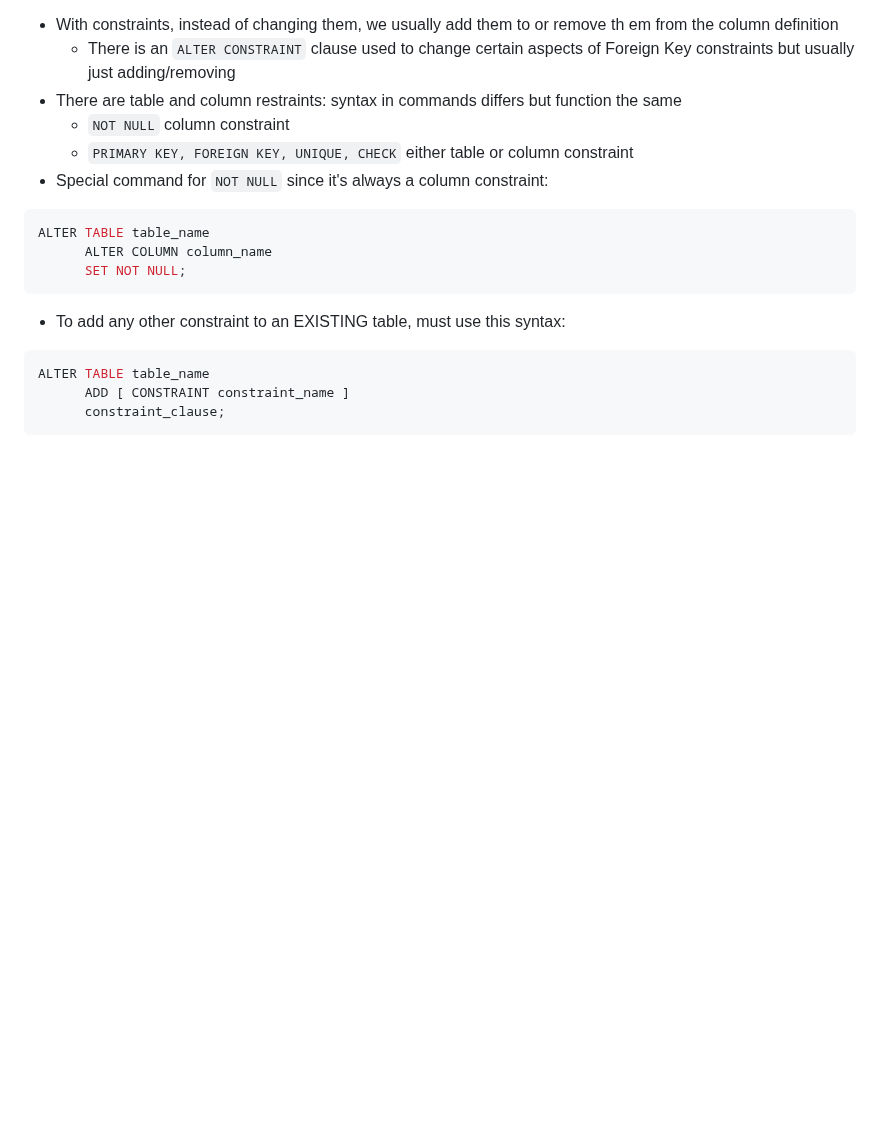
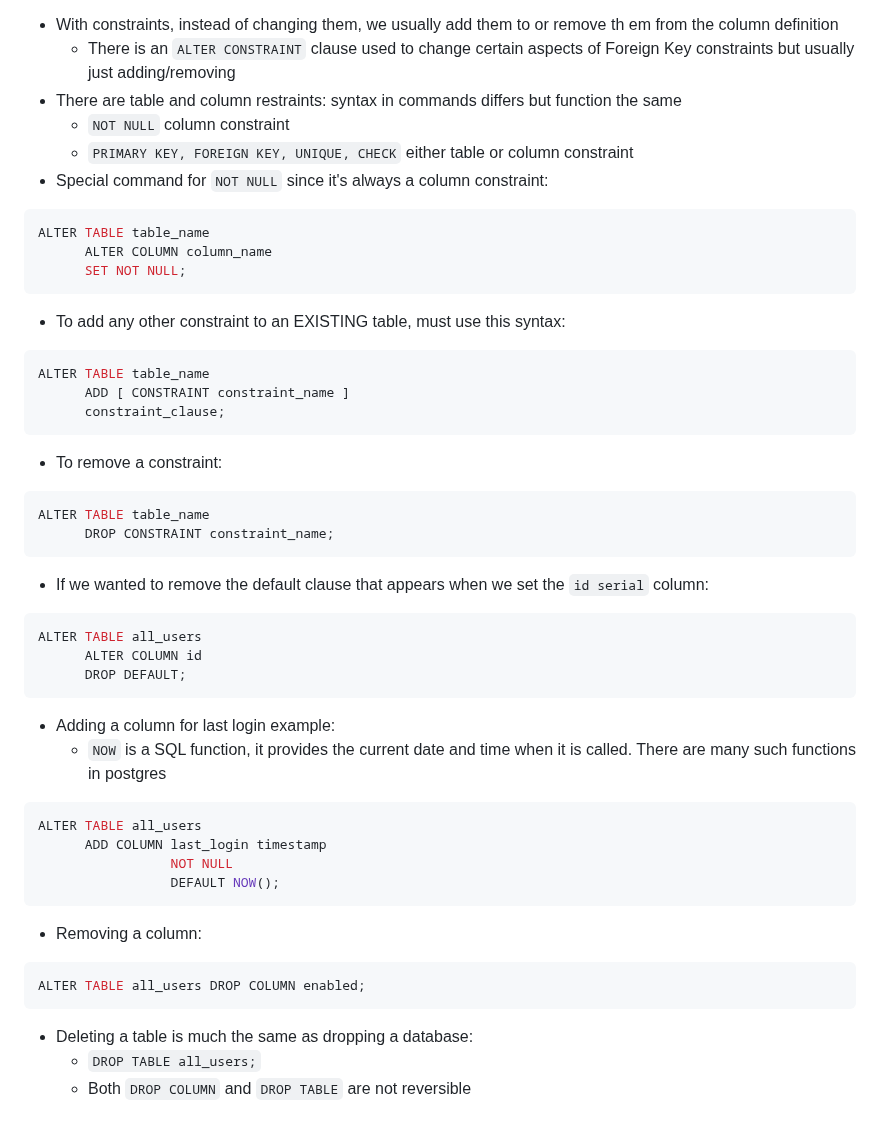
Before and after one commit to CovertRob/LS-Backend-Core, a Markdown page: LS180/ls180_notes.md, the part around the change. GitHub-like rendering; blank space fills up the shorter version.

Commit message:
Update notes.

```diff
--- a/LS180/ls180_notes.md
+++ b/LS180/ls180_notes.md
@@ -120,3 +120,38 @@ ALTER TABLE table_name
       ADD [ CONSTRAINT constraint_name ]
       constraint_clause;
 ~~~
+
+- To remove a constraint:
+
+~~~SQL
+ALTER TABLE table_name
+      DROP CONSTRAINT constraint_name;
+~~~
+
+- If we wanted to remove the default clause that appears when we set the `id serial` column:
+
+~~~SQL
+ALTER TABLE all_users
+      ALTER COLUMN id
+      DROP DEFAULT;
+~~~
+
+- Adding a column for last login example:
+  - `NOW` is a SQL function, it provides the current date and time when it is called. There are many such functions in postgres
+
+~~~SQL
+ALTER TABLE all_users
+      ADD COLUMN last_login timestamp
+                 NOT NULL
+                 DEFAULT NOW();
+~~~
+
+- Removing a column:
+
+~~~SQL
+ALTER TABLE all_users DROP COLUMN enabled;
+~~~
+
+- Deleting a table is much the same as dropping a database:
+  - `DROP TABLE all_users;`
+  - Both `DROP COLUMN` and `DROP TABLE` are not reversible
```
